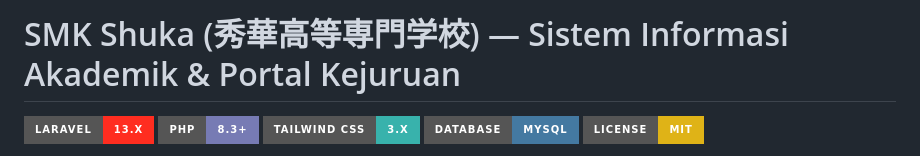
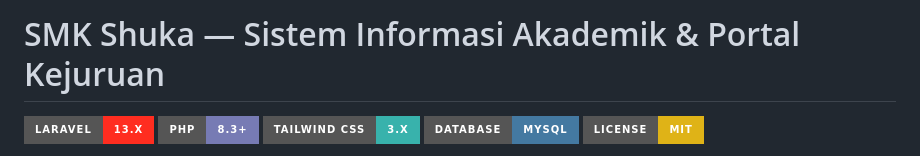
Before and after one commit to ALIFRRA/tugas-laravel-13, a Markdown page: README.md, the part around the change. Rendered like a GitHub page; badges without logos.

Commit message:
Remove the kanji from the project title

```diff
--- a/README.md
+++ b/README.md
@@ -1,4 +1,4 @@
-# SMK Shuka (秀華高等専門学校) — Sistem Informasi Akademik & Portal Kejuruan
+# SMK Shuka — Sistem Informasi Akademik & Portal Kejuruan
 
 [![Laravel 13](https://img.shields.io/badge/Laravel-13.x-FF2D20?style=for-the-badge&logo=laravel&logoColor=white)](https://laravel.com)
 [![PHP 8.3+](https://img.shields.io/badge/PHP-8.3%2B-777BB4?style=for-the-badge&logo=php&logoColor=white)](https://www.php.net)
```
